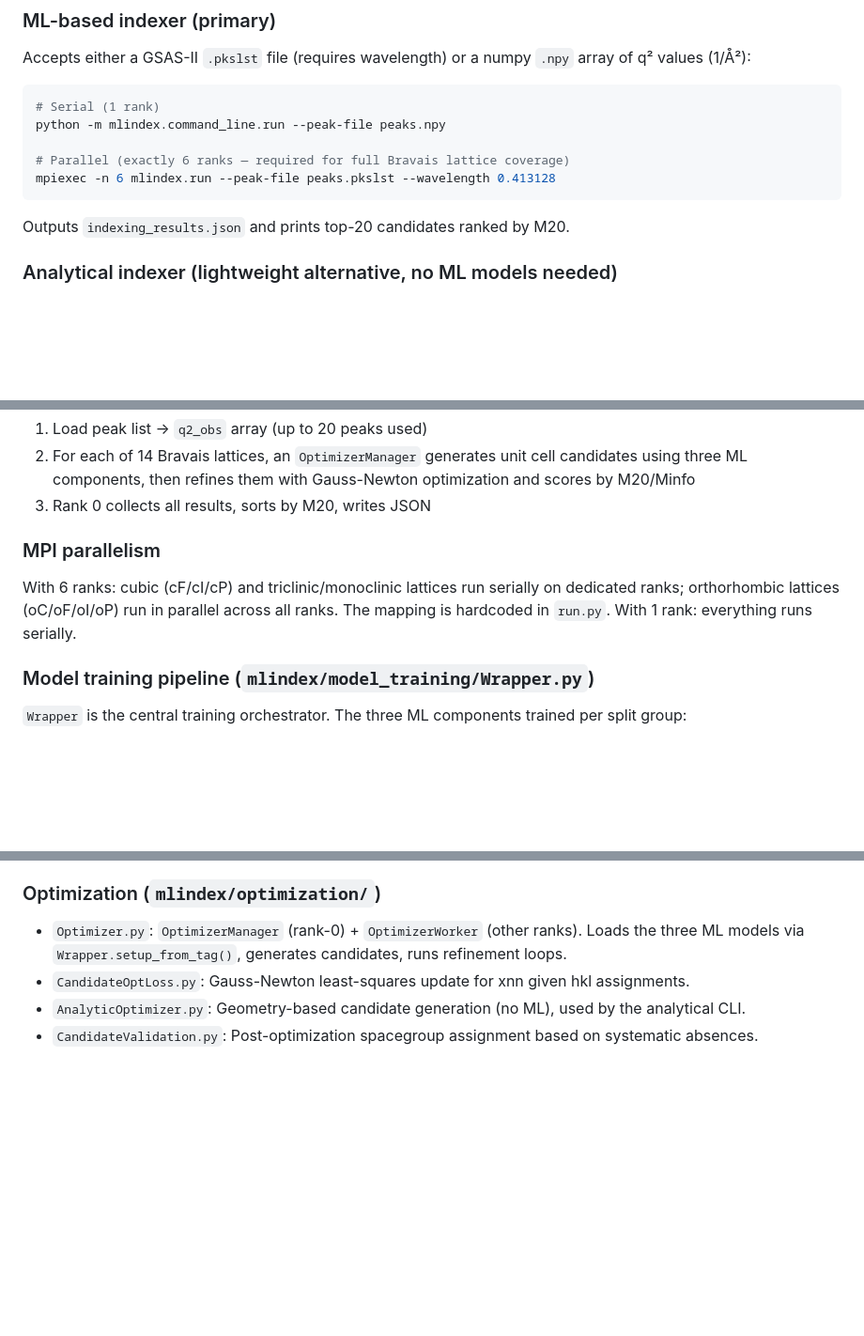
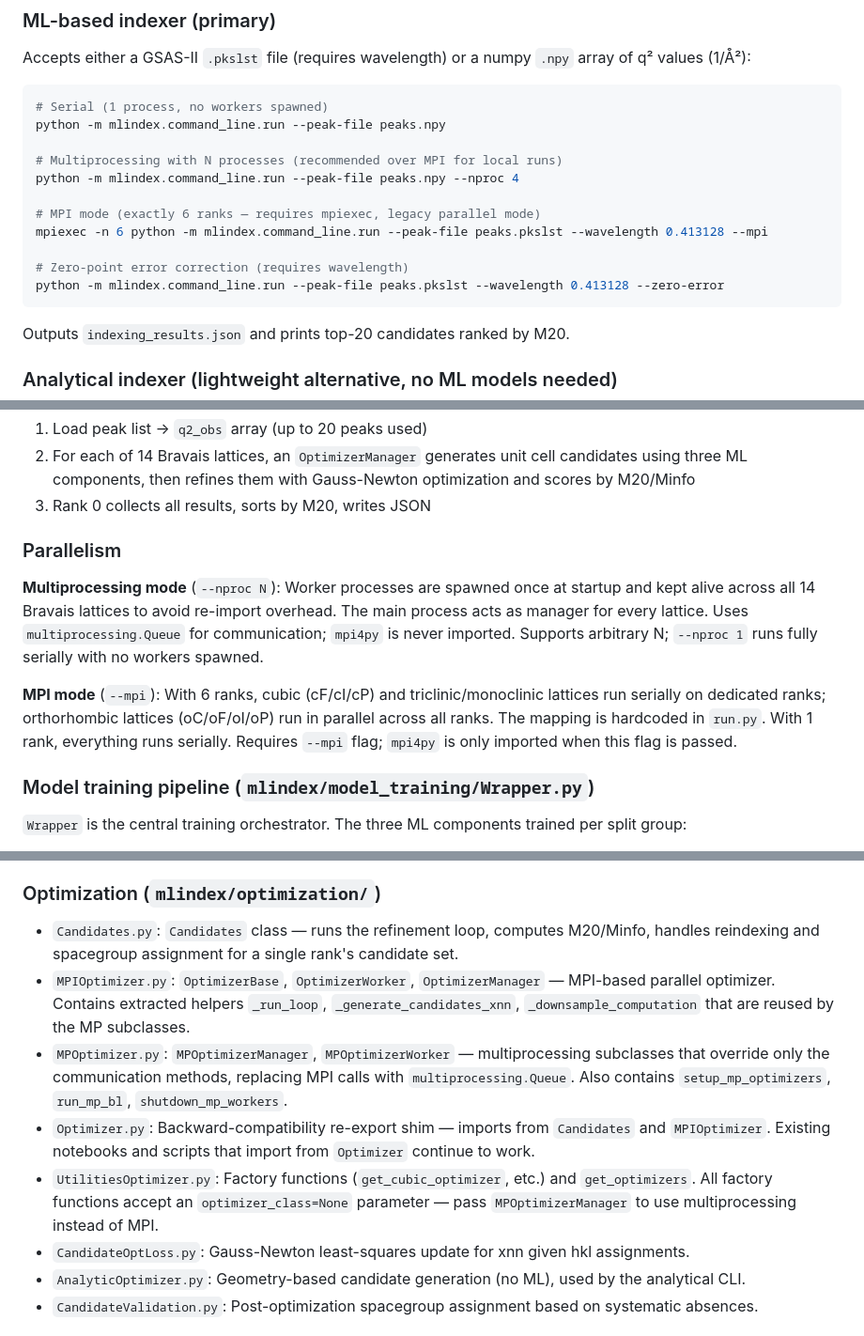
Before and after one commit to dwmoreau/MLI, a Markdown page: CLAUDE.md, 3 parts joined by grey strips. Shown at 94% size. Drawn GitHub-style; blank space fills up the shorter version.

````diff
--- a/CLAUDE.md
+++ b/CLAUDE.md
@@ -23,11 +23,17 @@ git lfs fetch --all && git lfs checkout
 Accepts either a GSAS-II `.pkslst` file (requires wavelength) or a numpy `.npy` array of q² values (1/Å²):
 
 ```bash
-# Serial (1 rank)
+# Serial (1 process, no workers spawned)
 python -m mlindex.command_line.run --peak-file peaks.npy
 
-# Parallel (exactly 6 ranks — required for full Bravais lattice coverage)
-mpiexec -n 6 mlindex.run --peak-file peaks.pkslst --wavelength 0.413128
+# Multiprocessing with N processes (recommended over MPI for local runs)
+python -m mlindex.command_line.run --peak-file peaks.npy --nproc 4
+
+# MPI mode (exactly 6 ranks — requires mpiexec, legacy parallel mode)
+mpiexec -n 6 python -m mlindex.command_line.run --peak-file peaks.pkslst --wavelength 0.413128 --mpi
+
+# Zero-point error correction (requires wavelength)
+python -m mlindex.command_line.run --peak-file peaks.pkslst --wavelength 0.413128 --zero-error
 ```
 
 Outputs `indexing_results.json` and prints top-20 candidates ranked by M20.
@@ -50,8 +56,11 @@ Covers high-symmetry lattices (cF, cI, cP, hP, hR, tI, tP, oC, oF, oI, oP) seria
 2. For each of 14 Bravais lattices, an `OptimizerManager` generates unit cell candidates using three ML components, then refines them with Gauss-Newton optimization and scores by M20/Minfo
 3. Rank 0 collects all results, sorts by M20, writes JSON
 
-### MPI parallelism
-With 6 ranks: cubic (cF/cI/cP) and triclinic/monoclinic lattices run serially on dedicated ranks; orthorhombic lattices (oC/oF/oI/oP) run in parallel across all ranks. The mapping is hardcoded in `run.py`. With 1 rank: everything runs serially.
+### Parallelism
+
+**Multiprocessing mode** (`--nproc N`): Worker processes are spawned once at startup and kept alive across all 14 Bravais lattices to avoid re-import overhead. The main process acts as manager for every lattice. Uses `multiprocessing.Queue` for communication; `mpi4py` is never imported. Supports arbitrary N; `--nproc 1` runs fully serially with no workers spawned.
+
+**MPI mode** (`--mpi`): With 6 ranks, cubic (cF/cI/cP) and triclinic/monoclinic lattices run serially on dedicated ranks; orthorhombic lattices (oC/oF/oI/oP) run in parallel across all ranks. The mapping is hardcoded in `run.py`. With 1 rank, everything runs serially. Requires `--mpi` flag; `mpi4py` is only imported when this flag is passed.
 
 ### Model training pipeline (`mlindex/model_training/Wrapper.py`)
 `Wrapper` is the central training orchestrator. The three ML components trained per split group:
@@ -71,7 +80,11 @@ All trained models are saved under `mlindex/models/{tag}/` (e.g., `mlindex/model
 - Output goes to `../data/generated_datasets/` relative to where the script is run
 
 ### Optimization (`mlindex/optimization/`)
-- `Optimizer.py`: `OptimizerManager` (rank-0) + `OptimizerWorker` (other ranks). Loads the three ML models via `Wrapper.setup_from_tag()`, generates candidates, runs refinement loops.
+- `Candidates.py`: `Candidates` class — runs the refinement loop, computes M20/Minfo, handles reindexing and spacegroup assignment for a single rank's candidate set.
+- `MPIOptimizer.py`: `OptimizerBase`, `OptimizerWorker`, `OptimizerManager` — MPI-based parallel optimizer. Contains extracted helpers `_run_loop`, `_generate_candidates_xnn`, `_downsample_computation` that are reused by the MP subclasses.
+- `MPOptimizer.py`: `MPOptimizerManager`, `MPOptimizerWorker` — multiprocessing subclasses that override only the communication methods, replacing MPI calls with `multiprocessing.Queue`. Also contains `setup_mp_optimizers`, `run_mp_bl`, `shutdown_mp_workers`.
+- `Optimizer.py`: Backward-compatibility re-export shim — imports from `Candidates` and `MPIOptimizer`. Existing notebooks and scripts that import from `Optimizer` continue to work.
+- `UtilitiesOptimizer.py`: Factory functions (`get_cubic_optimizer`, etc.) and `get_optimizers`. All factory functions accept an `optimizer_class=None` parameter — pass `MPOptimizerManager` to use multiprocessing instead of MPI.
 - `CandidateOptLoss.py`: Gauss-Newton least-squares update for xnn given hkl assignments.
 - `AnalyticOptimizer.py`: Geometry-based candidate generation (no ML), used by the analytical CLI.
 - `CandidateValidation.py`: Post-optimization spacegroup assignment based on systematic absences.
````
Also changed, not shown: README.md (+27 -14 lines).
